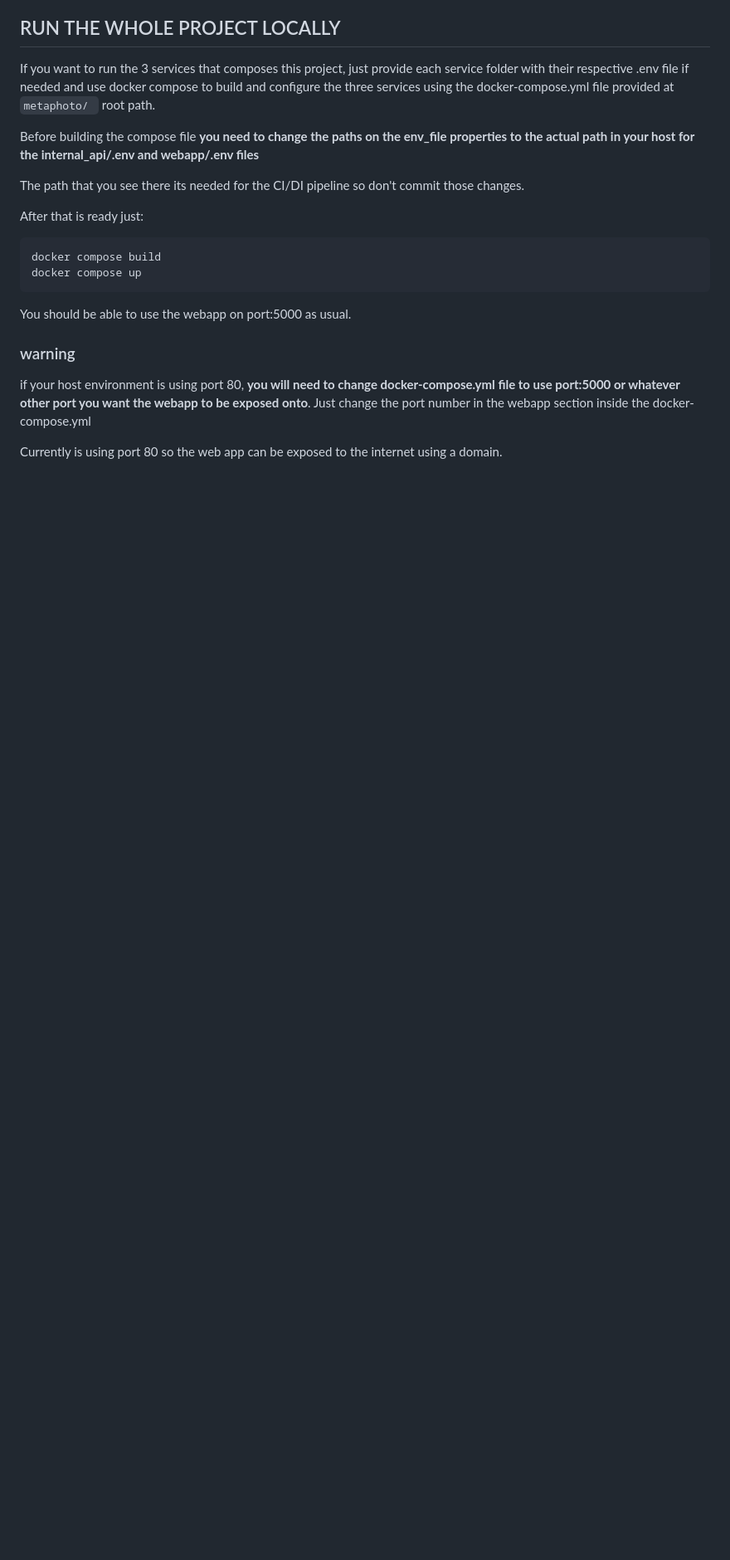
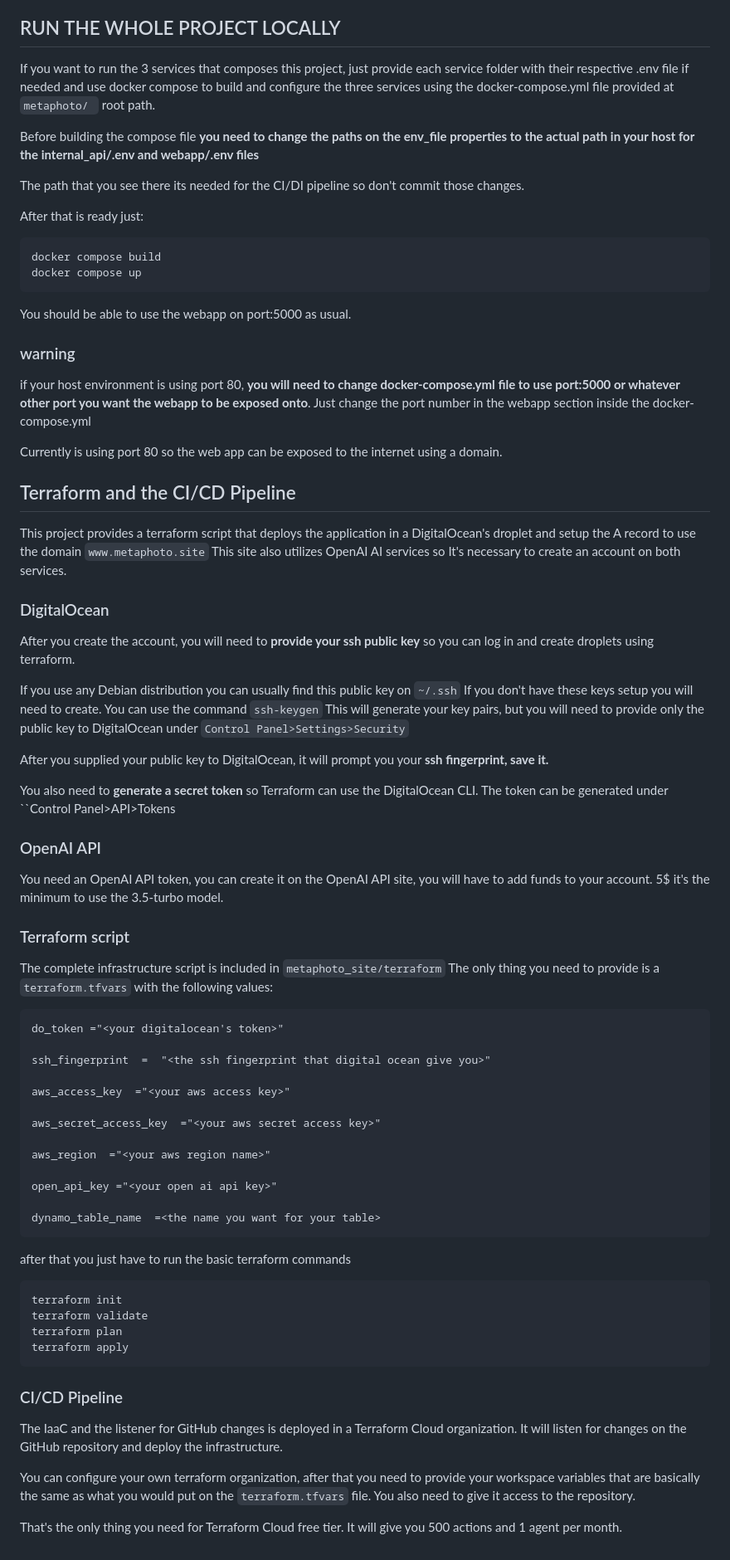
Before and after one commit to spitfiremunguia/metaphoto_test, a Markdown page: README.md, the part around one of its changes. Shown at 83% size. Drawn GitHub-style; blank space fills up the shorter version.

Commit message:
Update README.md
add pipieline documentation

````diff
--- a/README.md
+++ b/README.md
@@ -108,3 +109,56 @@ You should be able to use the webapp on port:5000 as usual.
 if your host environment is using port 80, **you will need to change docker-compose.yml file to use port:5000 or whatever other port you want the webapp to be exposed onto**. Just change the port number in the webapp section inside the docker-compose.yml
 
 Currently is using port 80 so the web app can be exposed to the internet using a domain.
+
+## Terraform and the CI/CD Pipeline
+
+This project provides a terraform script that deploys the application in a DigitalOcean's droplet and setup the A record to use the domain ``www.metaphoto.site`` This site also utilizes OpenAI AI services so It's necessary to create an account on both services.
+
+### DigitalOcean
+
+After you create the account, you will need to **provide your ssh public key** so you can log in and create droplets using terraform.
+
+If you use any Debian distribution you can usually find this public key on ``~/.ssh``
+If you don't have these keys setup you will need to create. You can use the command ``ssh-keygen`` This will generate your key pairs, but you will need to provide only the public key to DigitalOcean under ``Control Panel>Settings>Security``
+
+After you supplied your public key to DigitalOcean, it will prompt you your **ssh fingerprint, save it.**
+
+You also need to **generate a secret token** so Terraform can use the DigitalOcean CLI. The token can be generated under ``Control Panel>API>Tokens
+
+### OpenAI API
+
+You need an OpenAI API token, you can create it on the OpenAI API site, you will have to add funds to your account. 5$ it's the minimum to use the 3.5-turbo model.
+
+### Terraform script
+
+The complete infrastructure script is included in ``metaphoto_site/terraform``
+The only thing you need to provide is a ``terraform.tfvars`` with the following values:
+
+```
+do_token ="<your digitalocean's token>"
+
+ssh_fingerprint  =  "<the ssh fingerprint that digital ocean give you>"
+
+aws_access_key  ="<your aws access key>"
+
+aws_secret_access_key  ="<your aws secret access key>"
+
+aws_region  ="<your aws region name>"
+
+open_api_key ="<your open ai api key>"
+
+dynamo_table_name  =<the name you want for your table>
+```
+after that you just have to run the basic terraform commands
+```
+terraform init
+terraform validate
+terraform plan
+terraform apply
+```
+### CI/CD Pipeline
+The IaaC and the listener for GitHub changes is deployed in a Terraform Cloud organization. It will listen for changes on the GitHub repository and deploy the infrastructure.
+
+You can configure your own terraform organization, after that you need to provide your workspace variables that are basically the same as what you would put on the ``terraform.tfvars`` file. You also need to give it access to the repository.
+
+That's the only thing you need for Terraform Cloud free tier. It will give you 500 actions and 1 agent per month.
````
Also changed, not shown: other parts of README.md (+1 -0 lines).
